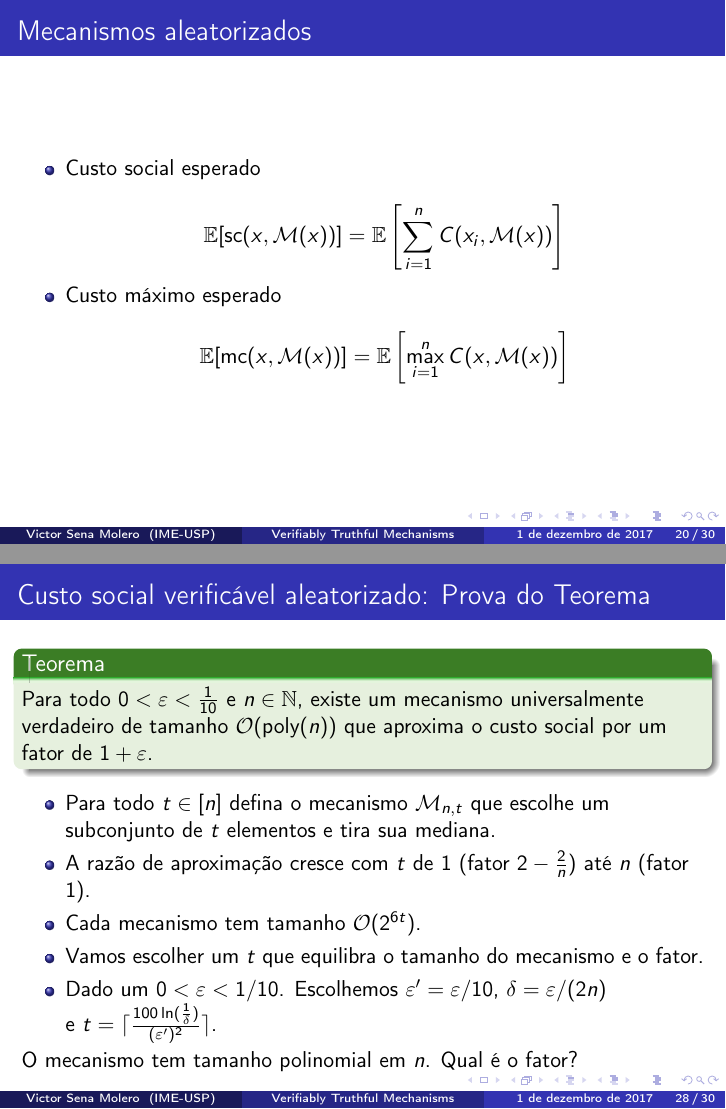
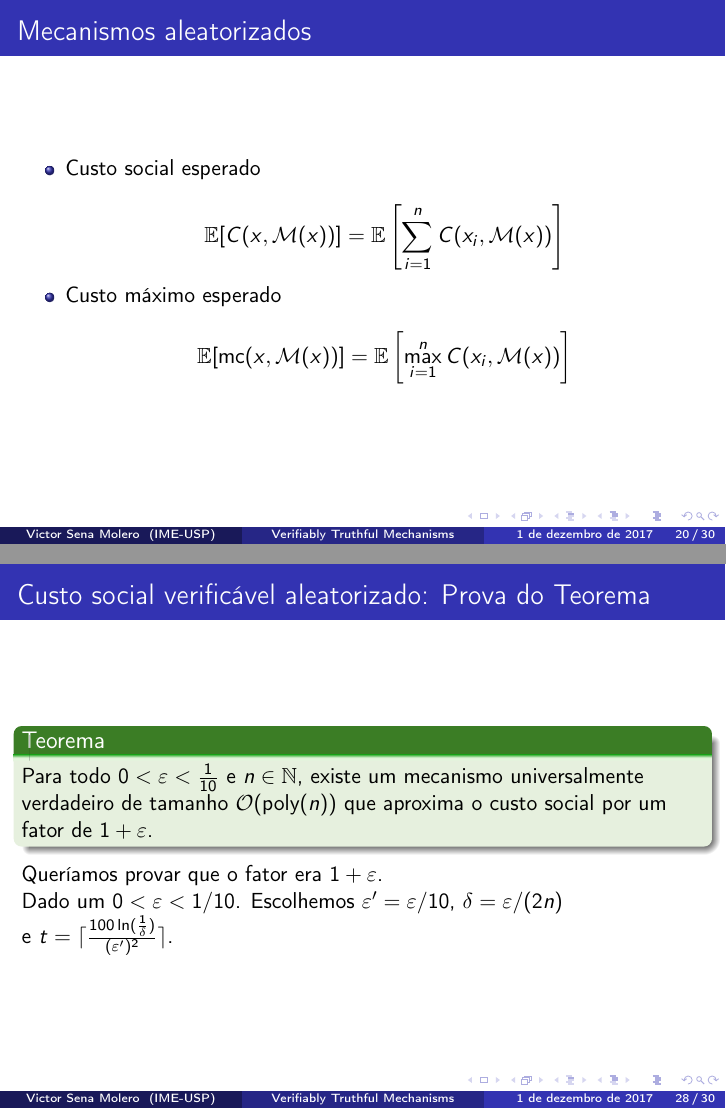
Before and after one commit to victorsenam/mac0466, LaTeX slides (slides.tex): pages 30 and 41 of 43 before the commit and pages 30 and 42 of 44 after it, joined at a grey line. Compiled offline with pdfLaTeX.

Commit message:
Slides finalizados

```diff
--- a/slides.tex
+++ b/slides.tex
@@ -459,8 +460,8 @@ Analisar a qualidade dos verificaveis.
 \frametitle{Mecanismos aleatorizados}
 
 \begin{itemize}
-\item Custo social esperado\\ $$\mathbb{E}[ \text{sc}(x,\mathcal{M}(x)) ] = \mathbb{E}\left[ \sum\limits_{i=1}^n C(x_i,\mathcal{M}(x)) \right]$$
-\item Custo máximo esperado\\ $$\mathbb{E}[ \text{mc}(x,\mathcal{M}(x)) ] = \mathbb{E}\left[ \max\limits_{i=1}^n C(x,\mathcal{M}(x)) \right]$$
+\item Custo social esperado\\ $$\mathbb{E}[ C(x,\mathcal{M}(x)) ] = \mathbb{E}\left[ \sum\limits_{i=1}^n C(x_i,\mathcal{M}(x)) \right]$$
+\item Custo máximo esperado\\ $$\mathbb{E}[ \text{mc}(x,\mathcal{M}(x)) ] = \mathbb{E}\left[ \max\limits_{i=1}^n C(x_i,\mathcal{M}(x)) \right]$$
 \end{itemize}
 
 \end{frame}
@@ -562,16 +565,9 @@ Sabemos que~$\mathbb{E}[Y] = (\frac{1}{2} + \frac{\varepsilon}{3})t$. Daí
 
 \begin{theo} Para todo~$0 < \varepsilon < \frac{1}{10}$ e~$n \in \mathbb{N}$, existe um mecanismo universalmente verdadeiro de tamanho~$\mathcal{O}(\text{poly}(n))$ que aproxima o custo social por um fator de~$1 + \varepsilon$.  \end{theo}
 
-\begin{itemize}
-\item Para todo~$t \in [n]$ defina o mecanismo~$\mathcal{M}_{n,t}$ que escolhe um subconjunto de~$t$ elementos e tira sua mediana.
-\item A razão de aproximação cresce com~$t$ de 1 (fator~$2 - \frac{2}{n}$) até~$n$ (fator 1).
-\item Cada mecanismo tem tamanho~$\mathcal{O}(2^{6t})$.
-\item Vamos escolher um~$t$ que equilibra o tamanho do mecanismo e o fator.
-\item Dado um~$0 < \varepsilon < 1/10$. Escolhemos~$\varepsilon' = \varepsilon/10$,~$\delta = \varepsilon/(2n)$ e~$t = \lceil \frac{100\ln(\frac{1}{\delta})}{(\varepsilon')^2} \rceil$.
-\end{itemize}
+Queríamos provar que o fator era~$1 + \varepsilon$.
 
-O mecanismo tem tamanho polinomial em~$n$. Qual é o fator?
-
+Dado um~$0 < \varepsilon < 1/10$. Escolhemos~$\varepsilon' = \varepsilon/10$,~$\delta = \varepsilon/(2n)$ e~$t = \lceil \frac{100\ln(\frac{1}{\delta})}{(\varepsilon')^2} \rceil$.
 \end{frame}
 
 \begin{frame}
```
Also changed, not shown: slides.tex (15 more changed lines), 1 other file.
